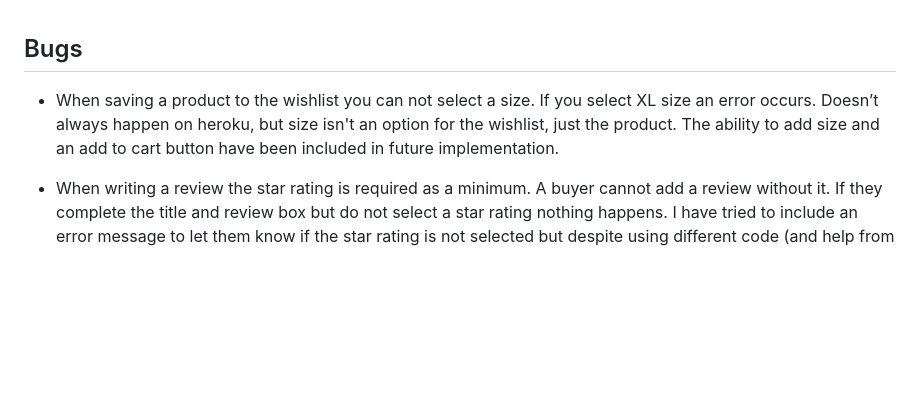
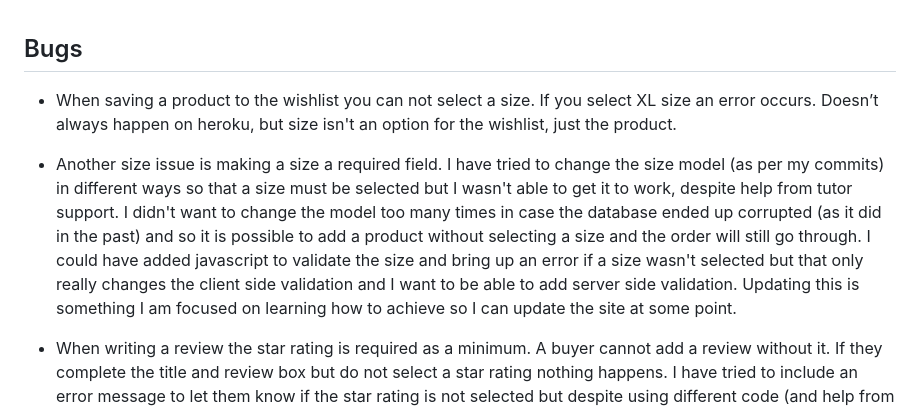
Before and after one commit to todiane/poster-palace, a Markdown page: TESTING.md, the part around the change. Drawn GitHub-style; blank space fills up the shorter version.

Commit message:
Update testing.md file with unresolved size issue

```diff
--- a/TESTING.md
+++ b/TESTING.md
@@ -459,7 +459,9 @@ Test results the same across all pages e.g. sort category price high to low, a-z
 
 ## Bugs
 
-- When saving a product to the wishlist you can not select a size. If you select XL size an error occurs. Doesn’t always happen on heroku, but size isn't an option for the wishlist, just the product. The ability to add size and an add to cart button have been included in future implementation.
+- When saving a product to the wishlist you can not select a size. If you select XL size an error occurs. Doesn’t always happen on heroku, but size isn't an option for the wishlist, just the product.
+
+- Another size issue is making a size a required field. I have tried to change the size model (as per my commits) in different ways so that a size must be selected but I wasn't able to get it to work, despite help from tutor support. I didn't want to change the model too many times in case the database ended up corrupted (as it did in the past) and so it is possible to add a product without selecting a size and the order will still go through. I could have added javascript to validate the size and bring up an error if a size wasn't selected but that only really changes the client side validation and I want to be able to add server side validation. Updating this is something I am focused on learning how to achieve so I can update the site at some point.
 
 - When writing a review the star rating is required as a minimum. A buyer cannot add a review without it. If they complete the title and review box but do not select a star rating nothing happens. I have tried to include an error message to let them know if the star rating is not selected but despite using different code (and help from tutor support) the error message does not display.
 
```
